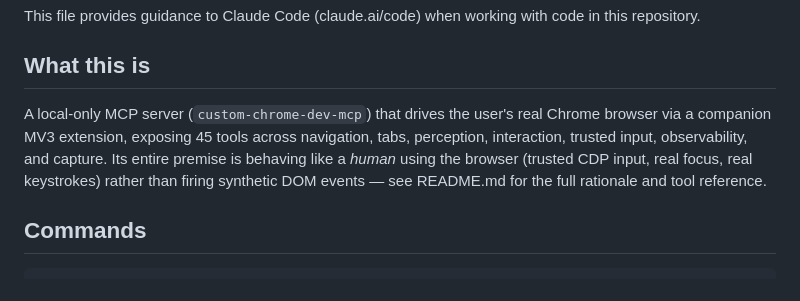
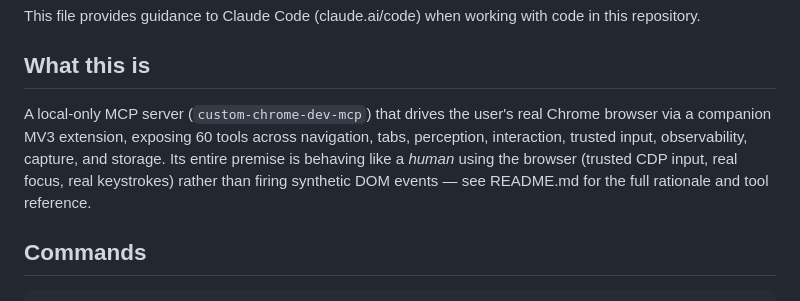
Before and after one commit to HabaAndrei/custom-chrome-dev-mcp, a Markdown page: CLAUDE.md, the part around the change. Rendered like a GitHub page.

Commit message:
feat: update tool count in documentation to reflect 60 available tools

```diff
--- a/CLAUDE.md
+++ b/CLAUDE.md
@@ -4,7 +4,7 @@ This file provides guidance to Claude Code (claude.ai/code) when working with co
 
 ## What this is
 
-A local-only MCP server (`custom-chrome-dev-mcp`) that drives the user's real Chrome browser via a companion MV3 extension, exposing 45 tools across navigation, tabs, perception, interaction, trusted input, observability, and capture. Its entire premise is behaving like a *human* using the browser (trusted CDP input, real focus, real keystrokes) rather than firing synthetic DOM events — see README.md for the full rationale and tool reference.
+A local-only MCP server (`custom-chrome-dev-mcp`) that drives the user's real Chrome browser via a companion MV3 extension, exposing 60 tools across navigation, tabs, perception, interaction, trusted input, observability, capture, and storage. Its entire premise is behaving like a *human* using the browser (trusted CDP input, real focus, real keystrokes) rather than firing synthetic DOM events — see README.md for the full rationale and tool reference.
 
 ## Commands
 
```
